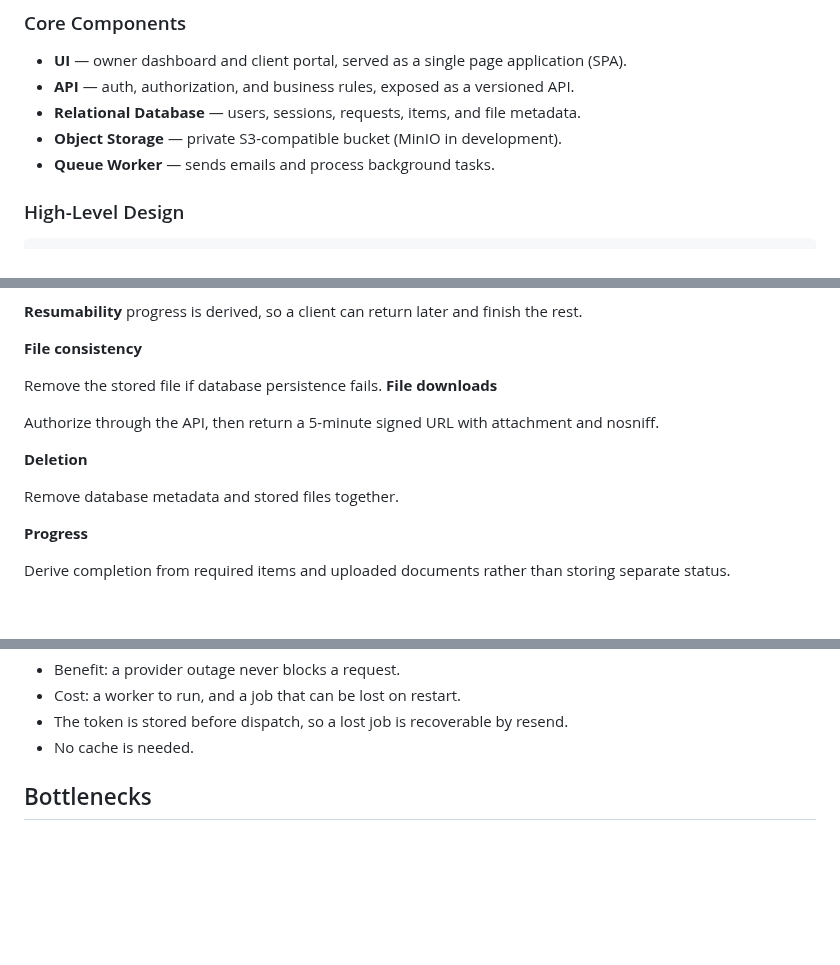
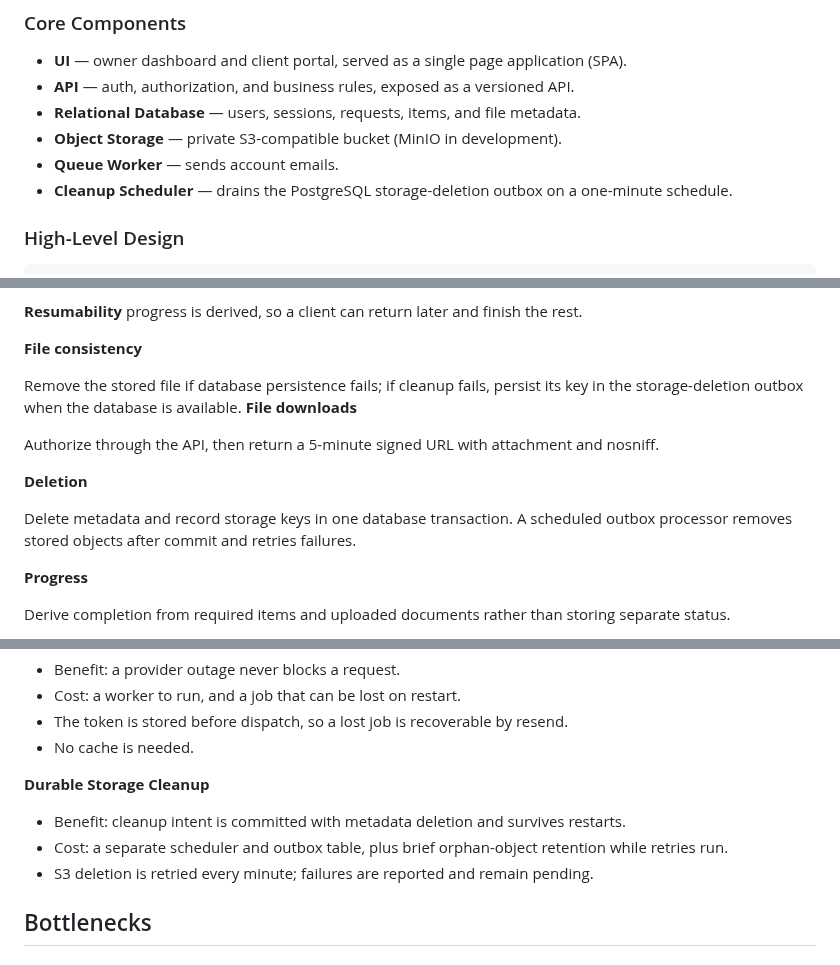
Before and after one commit to saeedhosan/sendocs, a Markdown page: docs/design.md, 3 parts joined by grey strips. GitHub-like rendering; blank space fills up the shorter version.

Commit message:
docs: describe transactional storage cleanup

```diff
--- a/docs/design.md
+++ b/docs/design.md
@@ -400,7 +400,8 @@ Enforced server-side:
 - **API** — auth, authorization, and business rules, exposed as a versioned API.
 - **Relational Database** — users, sessions, requests, items, and file metadata.
 - **Object Storage** — private S3-compatible bucket (MinIO in development).
-- **Queue Worker** — sends emails and process background tasks.
+- **Queue Worker** — sends account emails.
+- **Cleanup Scheduler** — drains the PostgreSQL storage-deletion outbox on a one-minute schedule.
 
 ### High-Level Design
 
@@ -502,14 +503,14 @@ progress is derived, so a client can return later and finish the rest.
 
 **File consistency**
 
-Remove the stored file if database persistence fails.
+Remove the stored file if database persistence fails; if cleanup fails, persist its key in the storage-deletion outbox when the database is available.
 **File downloads**
 
 Authorize through the API, then return a 5-minute signed URL with attachment and nosniff.
 
 **Deletion**
 
-Remove database metadata and stored files together.
+Delete metadata and record storage keys in one database transaction. A scheduled outbox processor removes stored objects after commit and retries failures.
 
 **Progress**
 
@@ -575,6 +576,12 @@ Hold no auth state in the app, so instances scale horizontally. Sessions, rate l
 - Cost: a worker to run, and a job that can be lost on restart.
 - The token is stored before dispatch, so a lost job is recoverable by resend.
 - No cache is needed.
+
+**Durable Storage Cleanup**
+
+- Benefit: cleanup intent is committed with metadata deletion and survives restarts.
+- Cost: a separate scheduler and outbox table, plus brief orphan-object retention while retries run.
+- S3 deletion is retried every minute; failures are reported and remain pending.
 
 ## Bottlenecks
 
```
